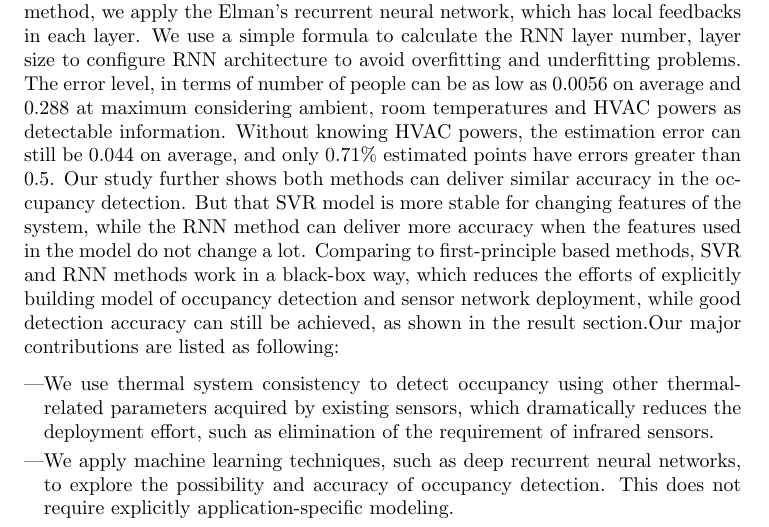
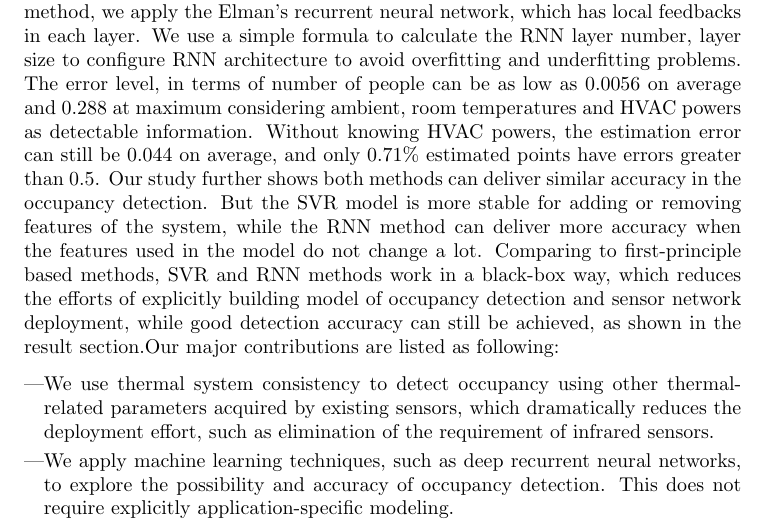
Before and after one commit to haibaosjtu/j_build_occup_det18, a LaTeX paper (j_build_occup_det16.tex, which reads intro.tex): part of page 4 of 30, cut so that both start at the same text. Compiled offline with pdfLaTeX.

Commit message:
Update intro.tex

```diff
--- a/intro.tex
+++ b/intro.tex
@@ -143,9 +143,9 @@ maximum considering ambient, room temperatures and HVAC powers as detectable
 information. Without knowing HVAC powers, the estimation error can still be
 0.044 on average, and only 0.71\% estimated points have errors greater than
 0.5. Our study further shows both methods can deliver similar accuracy in the
-occupancy detection.  But that SVR model is more stable for changing features
-of the system, while the RNN method can deliver more accuracy when the features
-used in the model do not change a lot.  \textcolor{feb18rev}{Comparing to
+occupancy detection. \textcolor{feb18rev}{But the SVR model is more stable for
+adding or removing features of the system, while the RNN method can deliver
+more accuracy when the features used in the model do not change a lot. Comparing to
 first-principle based methods, SVR and RNN methods work in a black-box way,
 which reduces the efforts of explicitly building model of occupancy
 detection and sensor network deployment, while good detection accuracy can
```
